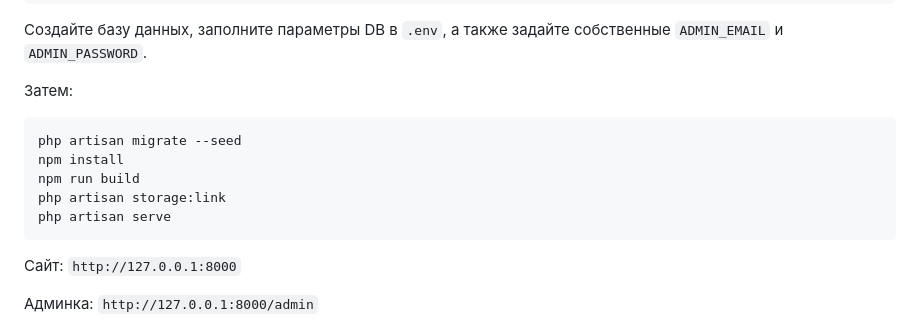
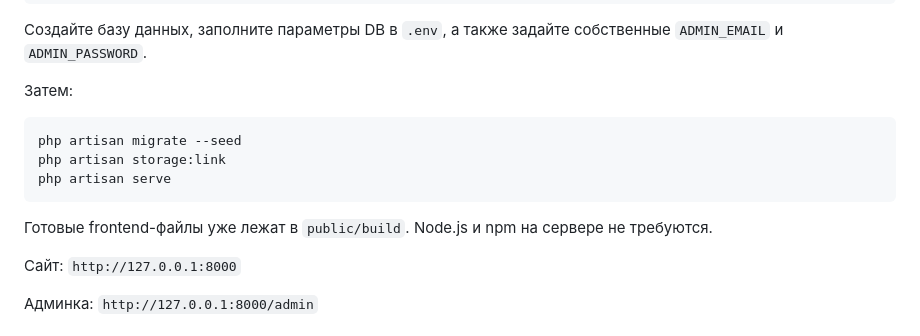
Before and after one commit to asbcorp24/sudak, a Markdown page: README.md, the part around the change. Drawn GitHub-style.

Commit message:
docs: remove npm requirement from server setup

````diff
--- a/README.md
+++ b/README.md
@@ -47,11 +47,11 @@ php artisan key:generate
 
 ```bash
 php artisan migrate --seed
-npm install
-npm run build
 php artisan storage:link
 php artisan serve
 ```
+
+Готовые frontend-файлы уже лежат в `public/build`. Node.js и npm на сервере не требуются.
 
 Сайт: `http://127.0.0.1:8000`
 
````
